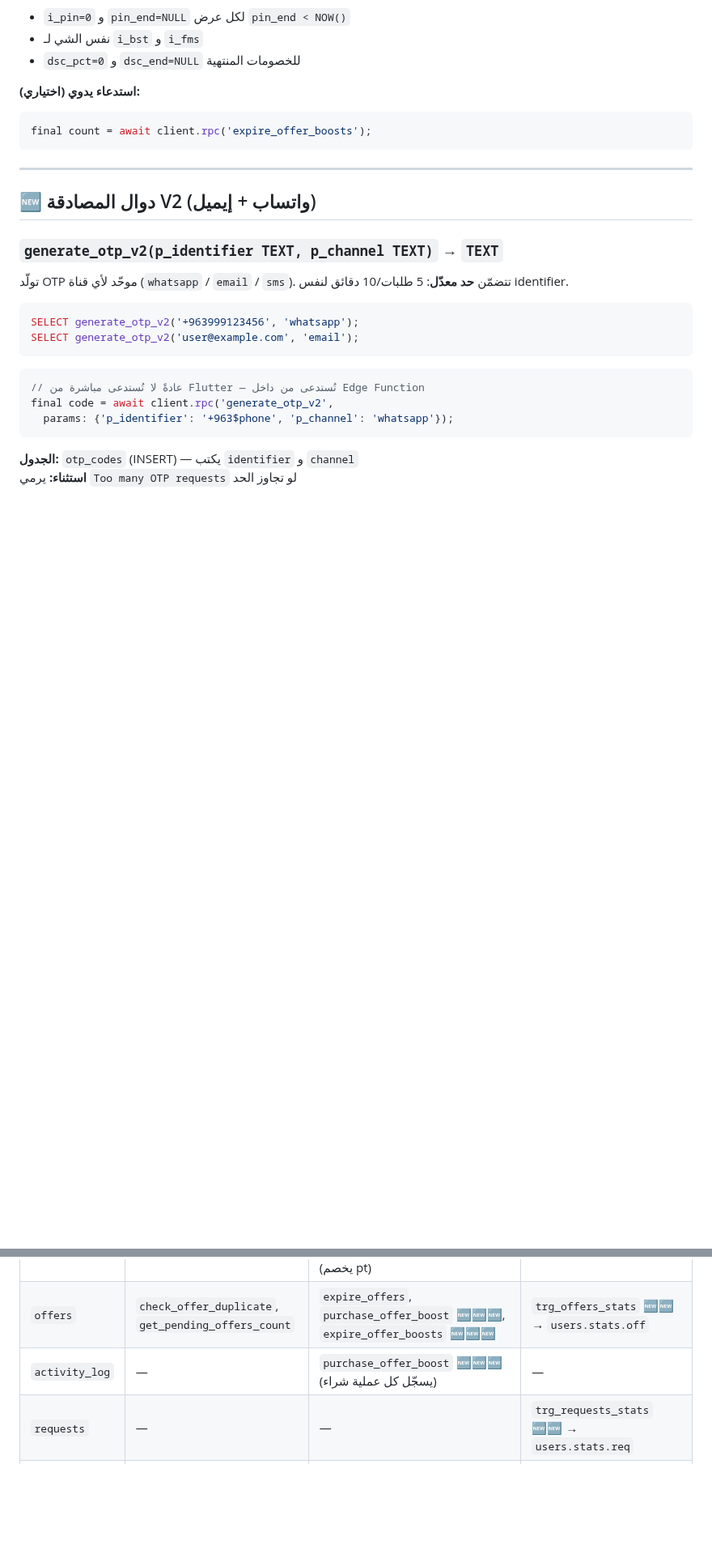
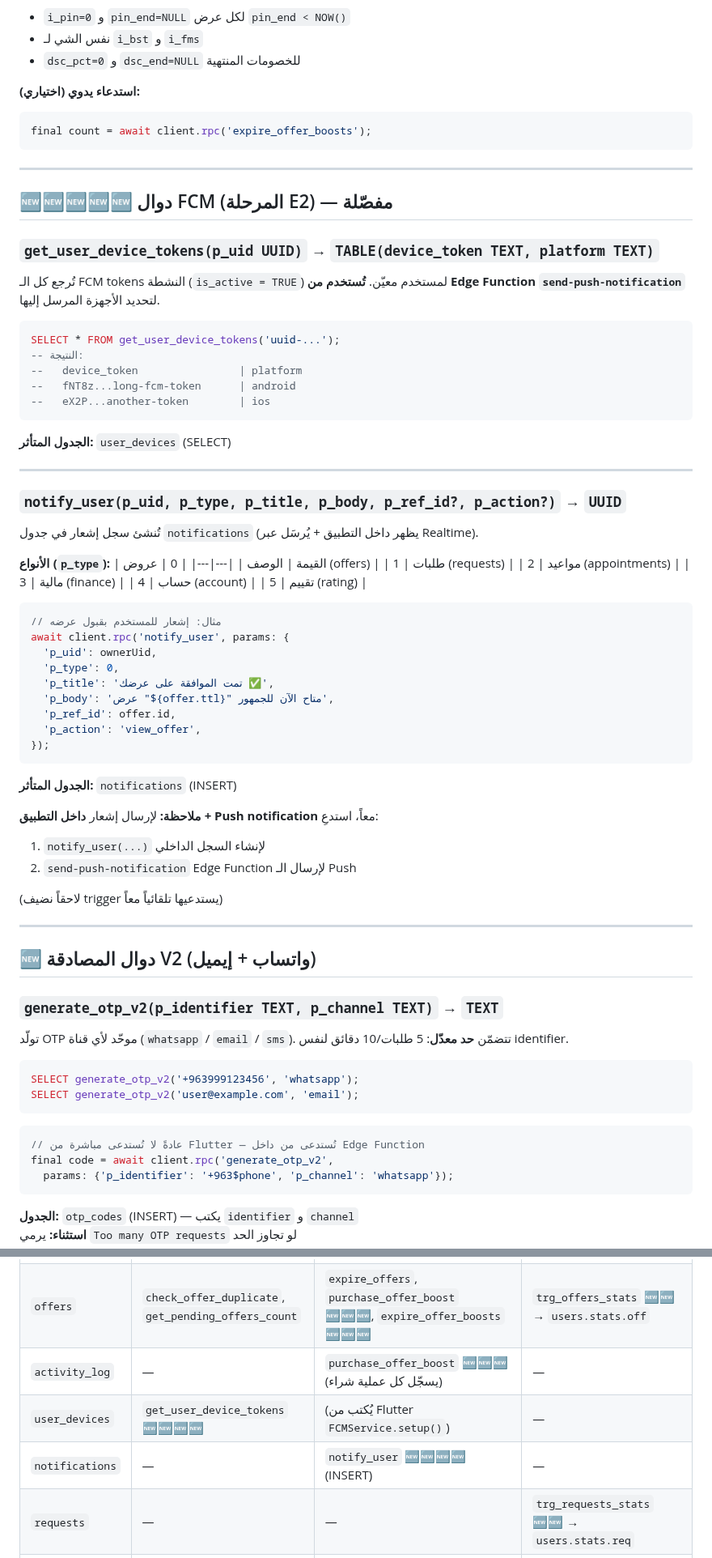
Before and after one commit to hady-albnnai/sweeda-real-estate-office-elc, a Markdown page: supabase/FUNCTIONS_REFERENCE.md, 2 parts joined by grey strips. Shown at 81% size. Drawn GitHub-style; blank space fills up the shorter version.

Commit message:
docs: تدقيق نهائي لـ FUNCTIONS_REFERENCE — 26 دالة بترقيم مرتّب 1→26
🔧 الإصلاحات:
- إعادة ترقيم: 17.1/17.2 → 18/19 (FCM)
- نقل صفقات/مواعيد/عام/triggers إلى 20-26
- إضافة Edge Function #3 (send-push-notification)
- قسم تفصيلي كامل لدوال FCM (get_user_device_tokens + notify_user)
- تحديث جدول الجداول المتأثرة (user_devices + notifications)
- تحديث حالة Migration FCM إلى ✅ مطبّق

📊 الإحصائيات النهائية:
- 26 دالة RPC (كلها موثّقة بالجدول + جدول الأمان)
- 3 Edge Functions
- 5 Migrations (كلها مطبّقة على السيرفر)
- 4 Triggers + 3 Cron Jobs نشطة

✅ verify_functions_docs.sh: PASS

````diff
--- a/supabase/FUNCTIONS_REFERENCE.md
+++ b/supabase/FUNCTIONS_REFERENCE.md
@@ -222,6 +223,61 @@ SELECT expire_offer_boosts();  -- يرجع: 5 (مثلاً)
 ```dart
 final count = await client.rpc('expire_offer_boosts');
 ```
+
+---
+
+## 🆕🆕🆕🆕🆕 دوال FCM (المرحلة E2) — مفصّلة
+
+### `get_user_device_tokens(p_uid UUID)` → `TABLE(device_token TEXT, platform TEXT)`
+
+تُرجع كل الـ FCM tokens النشطة (`is_active = TRUE`) لمستخدم معيّن.
+**تُستخدم من Edge Function `send-push-notification`** لتحديد الأجهزة المرسل إليها.
+
+```sql
+SELECT * FROM get_user_device_tokens('uuid-...');
+-- النتيجة:
+--   device_token                | platform
+--   fNT8z...long-fcm-token      | android
+--   eX2P...another-token        | ios
+```
+
+**الجدول المتأثر:** `user_devices` (SELECT)
+
+---
+
+### `notify_user(p_uid, p_type, p_title, p_body, p_ref_id?, p_action?)` → `UUID`
+
+تُنشئ سجل إشعار في جدول `notifications` (يظهر داخل التطبيق + يُرسَل عبر Realtime).
+
+**الأنواع (`p_type`):**
+| القيمة | الوصف |
+|---|---|
+| 0 | عروض (offers) |
+| 1 | طلبات (requests) |
+| 2 | مواعيد (appointments) |
+| 3 | مالية (finance) |
+| 4 | حساب (account) |
+| 5 | تقييم (rating) |
+
+```dart
+// مثال: إشعار للمستخدم بقبول عرضه
+await client.rpc('notify_user', params: {
+  'p_uid': ownerUid,
+  'p_type': 0,
+  'p_title': 'تمت الموافقة على عرضك ✅',
+  'p_body': 'عرض "${offer.ttl}" متاح الآن للجمهور',
+  'p_ref_id': offer.id,
+  'p_action': 'view_offer',
+});
+```
+
+**الجدول المتأثر:** `notifications` (INSERT)
+
+**ملاحظة:** لإرسال إشعار **داخل التطبيق + Push notification** معاً، استدعِ:
+1. `notify_user(...)` لإنشاء السجل الداخلي
+2. `send-push-notification` Edge Function لإرسال الـ Push
+
+(لاحقاً نضيف trigger يستدعيها تلقائياً معاً)
 
 ---
 
@@ -638,6 +694,8 @@ await client.rpc('send_appointment_reminders');
 | `users` | `get_user_by_phone`, `get_user_by_email` 🆕 | `create_user_from_phone`, `upsert_user_after_otp` 🆕, `update_user_badge`, `add_points`, `register_weekly_login` 🆕🆕, `apply_referral` 🆕🆕, `purchase_offer_boost` 🆕🆕🆕 (يخصم pt) | — (يُحدَّث `stats` عبر triggers على جداول أخرى) |
 | `offers` | `check_offer_duplicate`, `get_pending_offers_count` | `expire_offers`, `purchase_offer_boost` 🆕🆕🆕, `expire_offer_boosts` 🆕🆕🆕 | `trg_offers_stats` 🆕🆕 → `users.stats.off` |
 | `activity_log` | — | `purchase_offer_boost` 🆕🆕🆕 (يسجّل كل عملية شراء) | — |
+| `user_devices` | `get_user_device_tokens` 🆕🆕🆕🆕 | (يُكتب من Flutter `FCMService.setup()`) | — |
+| `notifications` | — | `notify_user` 🆕🆕🆕🆕 (INSERT) | — |
 | `requests` | — | — | `trg_requests_stats` 🆕🆕 → `users.stats.req` |
 | `appointments` | — | `send_appointment_reminders` | `trg_appointments_stats` 🆕🆕 → `users.stats.app` |
 | `deals` | — | — | `trg_deals_stats` 🆕🆕 → `users.stats.dl` |
````
Also changed, not shown: other parts of supabase/FUNCTIONS_REFERENCE.md (+13 -12 lines).
